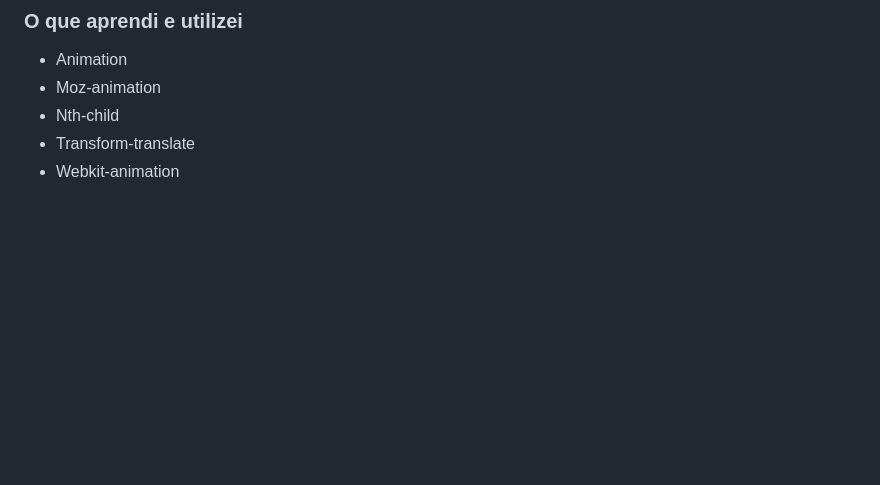
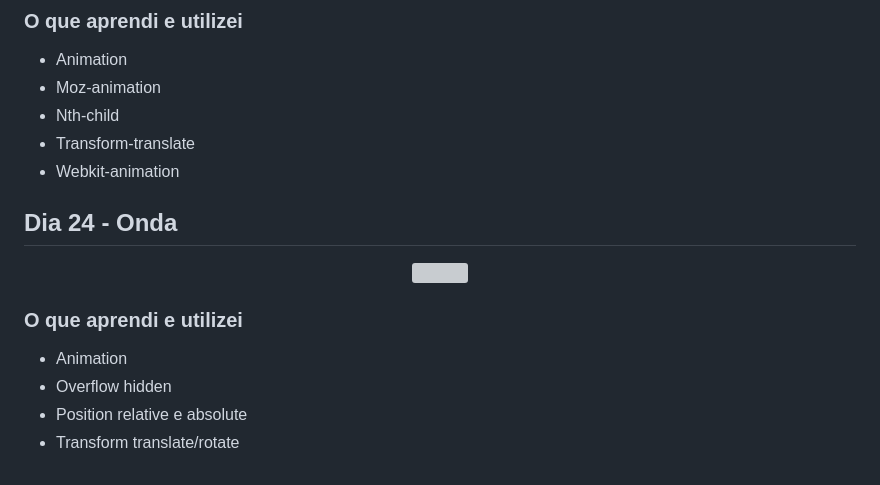
Before and after one commit to Marina-teixeira/30_dias_css, a Markdown page: README.md, the part around the change. Drawn GitHub-style; blank space fills up the shorter version; grey boxes are pictures that could not be loaded.

```diff
--- a/README.md
+++ b/README.md
@@ -296,3 +296,17 @@
 + Nth-child
 + Transform-translate
 + Webkit-animation
+
+
+## Dia 24 - Onda
+
+<p align="center">
+  <img width="300" heiht="300" src="./Imagens/Dia_24.gif">
+</p>
+
+### O que aprendi e utilizei
+
++ Animation
++ Overflow hidden
++ Position relative e absolute
++ Transform translate/rotate
```
